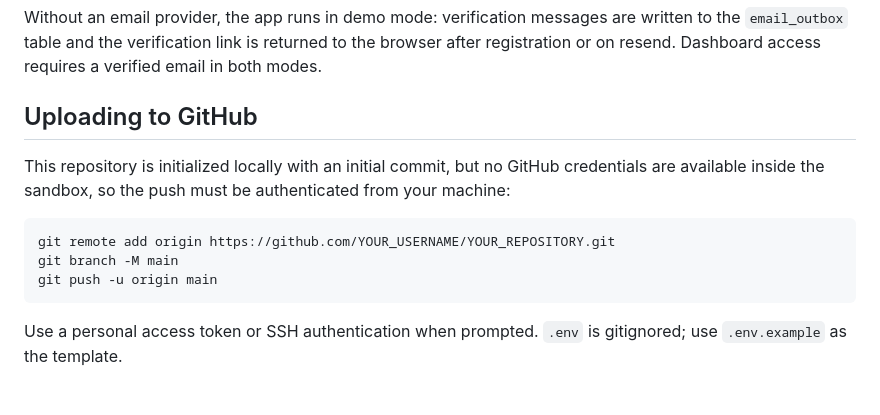
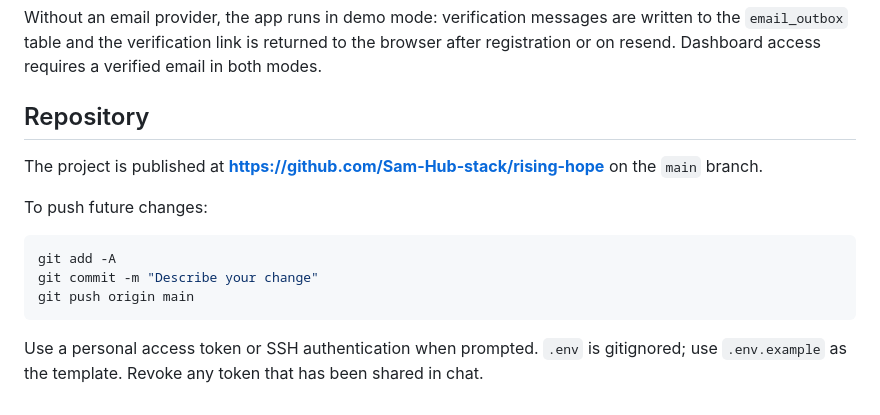
Before and after one commit to Sam-Hub-stack/rising-hope, a Markdown page: README.md, the part around one of its changes. Drawn GitHub-style.

````diff
--- a/README.md
+++ b/README.md
@@ -37,14 +54,16 @@ Set `RESEND_API_KEY` and `EMAIL_FROM` in `.env` to deliver real verification ema
 
 Without an email provider, the app runs in demo mode: verification messages are written to the `email_outbox` table and the verification link is returned to the browser after registration or on resend. Dashboard access requires a verified email in both modes.
 
-## Uploading to GitHub
+## Repository
 
-This repository is initialized locally with an initial commit, but no GitHub credentials are available inside the sandbox, so the push must be authenticated from your machine:
+The project is published at **https://github.com/Sam-Hub-stack/rising-hope** on the `main` branch.
+
+To push future changes:
 
 ```bash
-git remote add origin https://github.com/YOUR_USERNAME/YOUR_REPOSITORY.git
-git branch -M main
-git push -u origin main
+git add -A
+git commit -m "Describe your change"
+git push origin main
 ```
 
-Use a personal access token or SSH authentication when prompted. `.env` is gitignored; use `.env.example` as the template.
+Use a personal access token or SSH authentication when prompted. `.env` is gitignored; use `.env.example` as the template. Revoke any token that has been shared in chat.
````
Also changed, not shown: other parts of README.md (+17 -0 lines), docs/screenshots/dashboard.png (added), docs/screenshots/donations.png (added), 1 other file.
